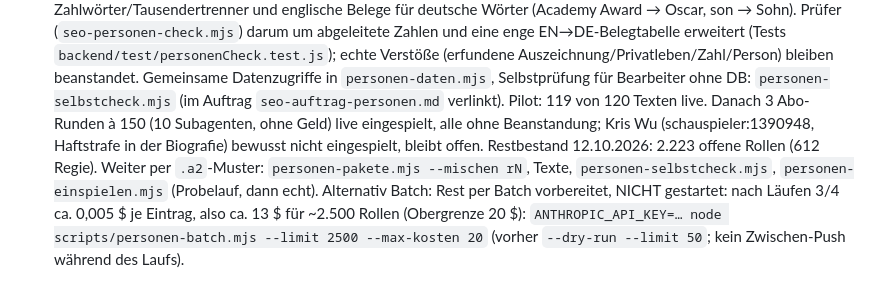
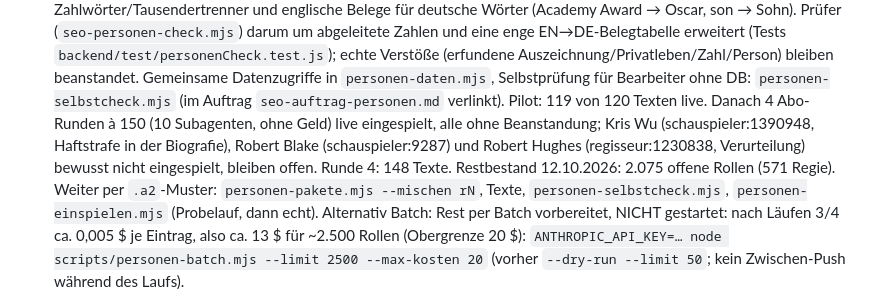
Before and after one commit to siebtraegermaschine/filme-serien-checkliste, a Markdown page: STATUS.md, the part around the change. Drawn GitHub-style.

Commit message:
STATUS: Personen-Texte Runde 4 live, Restbestand 2.075
Co-Authored-By: Claude Sonnet 5.5 <noreply@anthropic.com>

```diff
--- a/STATUS.md
+++ b/STATUS.md
@@ -235,10 +235,12 @@
   beanstandet. Gemeinsame Datenzugriffe in `personen-daten.mjs`,
   Selbstprüfung für Bearbeiter ohne DB: `personen-selbstcheck.mjs`
   (im Auftrag `seo-auftrag-personen.md` verlinkt). Pilot: 119 von 120 Texten
-  live. Danach 3 Abo-Runden à 150 (10 Subagenten, ohne Geld) live
+  live. Danach 4 Abo-Runden à 150 (10 Subagenten, ohne Geld) live
   eingespielt, alle ohne Beanstandung; Kris Wu (schauspieler:1390948,
-  Haftstrafe in der Biografie) bewusst nicht eingespielt, bleibt offen.
-  Restbestand 12.10.2026: 2.223 offene Rollen (612 Regie). Weiter per
+  Haftstrafe in der Biografie), Robert Blake (schauspieler:9287) und
+  Robert Hughes (regisseur:1230838, Verurteilung) bewusst nicht eingespielt,
+  bleiben offen. Runde 4: 148 Texte.
+  Restbestand 12.10.2026: 2.075 offene Rollen (571 Regie). Weiter per
   `.a2`-Muster: `personen-pakete.mjs --mischen rN`, Texte, `personen-selbstcheck.mjs`,
   `personen-einspielen.mjs` (Probelauf, dann echt). Alternativ Batch:
   Rest per Batch vorbereitet, NICHT gestartet: nach Läufen 3/4 ca. 0,005 $
```
